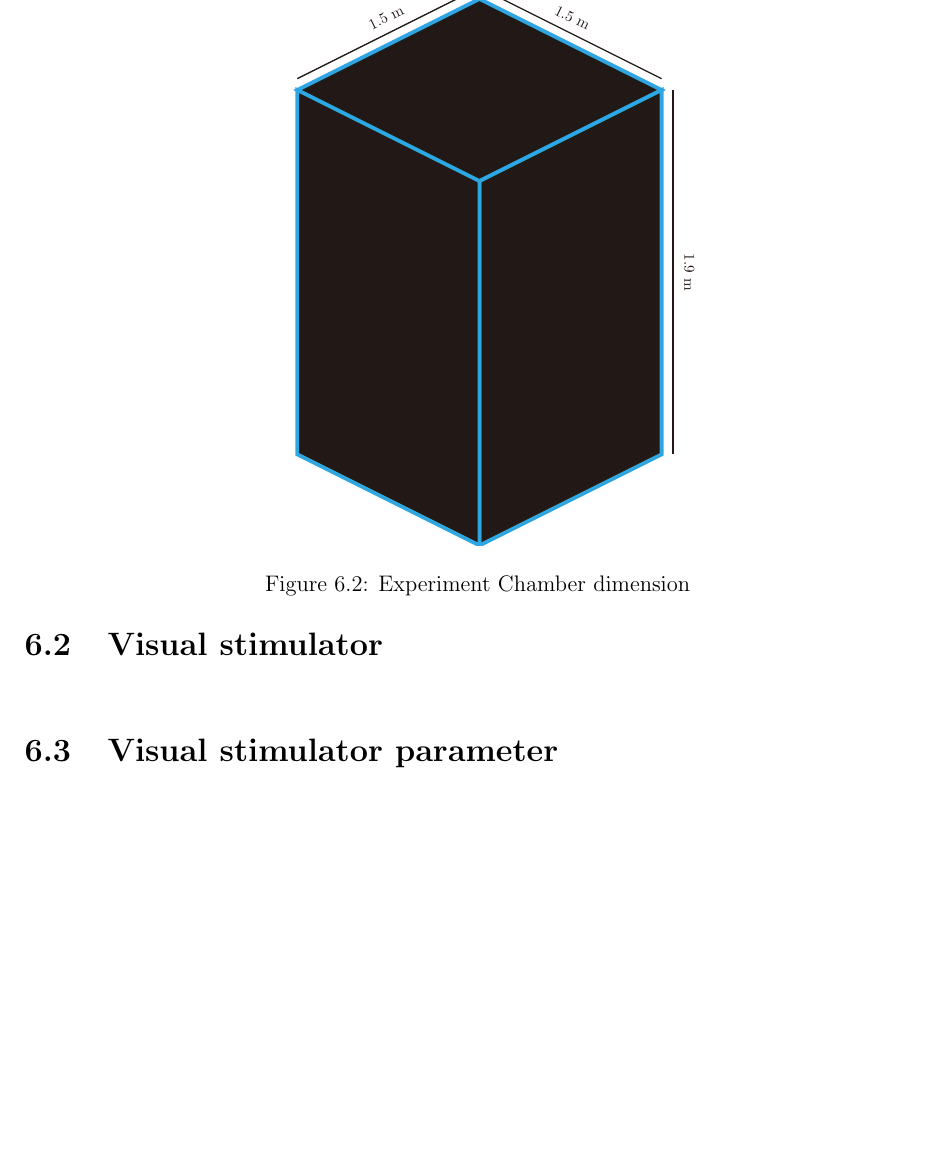
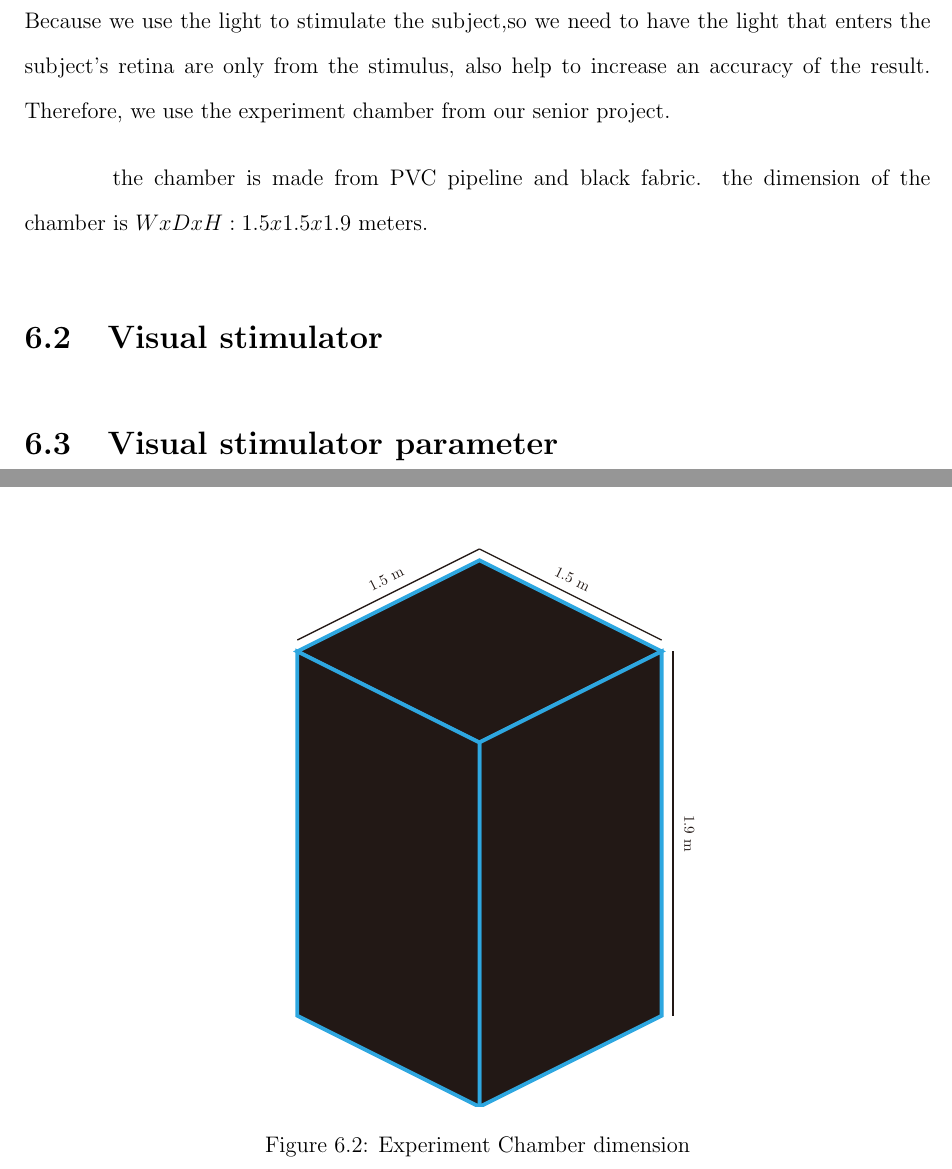
Before and after one commit to ioscarhunter/paper4, a LaTeX thesis (thesis.tex, which reads chapter6/development.tex): part of page 62 of 78 before the commit and two parts of pages 61 and 62 of 78 after it, the two joined at a grey line, cut at the place of the change, the shorter picture padded with empty space. Compiled offline with pdfLaTeX.

Commit message:
txs auto checkin

```diff
--- a/chapter6/development.tex
+++ b/chapter6/development.tex
@@ -7,6 +7,9 @@
 \renewcommand{\baselinestretch}{1.5}
 
 \section{Chamber for the experiment}
+Because we use the light to stimulate the subject,so we need to have the light that enters the subject's retina are only from the stimulus, also help to increase an accuracy of the result. Therefore, we use the experiment chamber from our senior project.
+
+the chamber is made from PVC pipeline and black fabric. the dimension of the chamber is $W x D x H : 1.5 x 1.5 x 1.9$ meters.
 
 \begin{figure}[ht]
 	\centering
```
